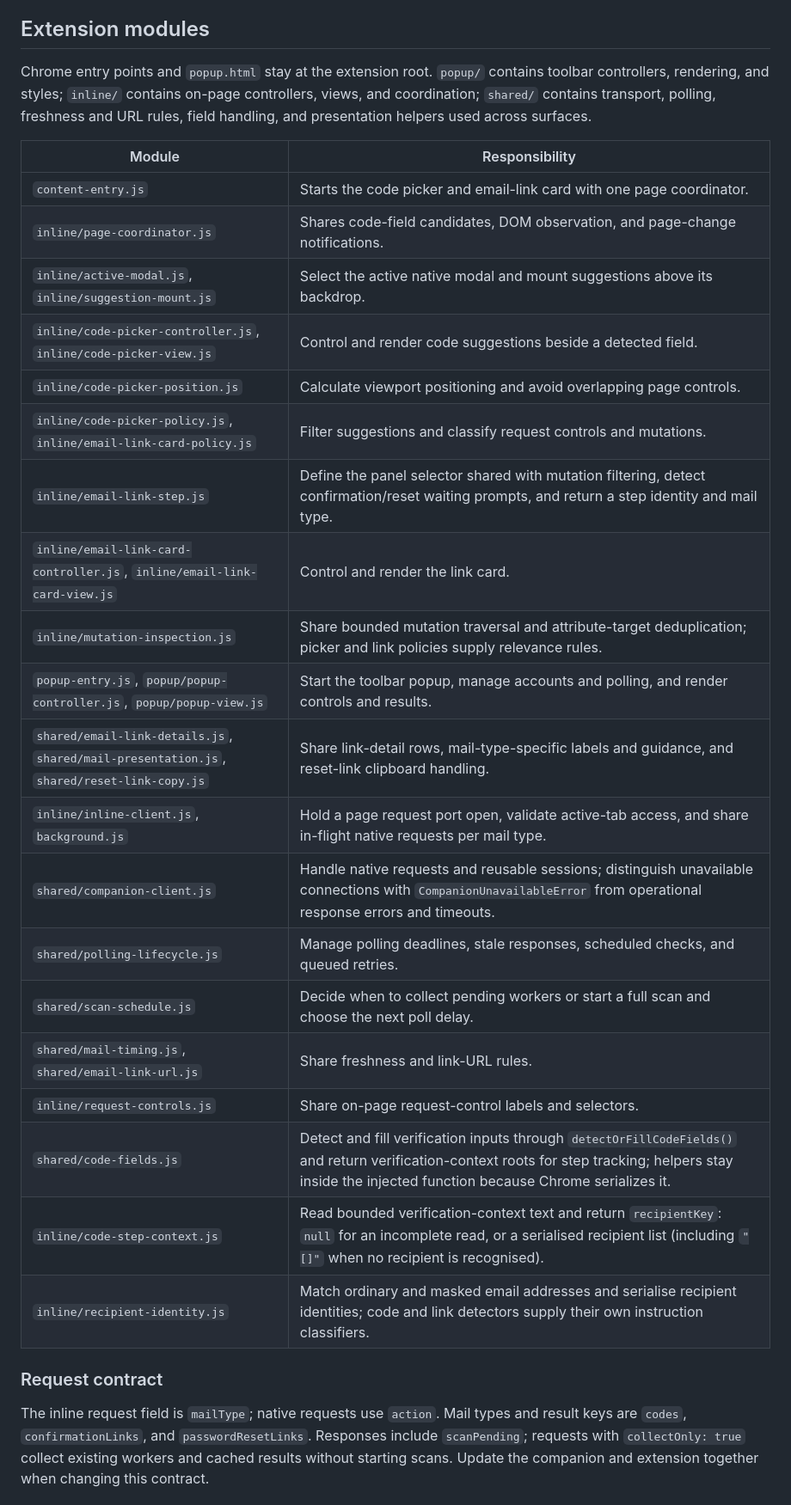
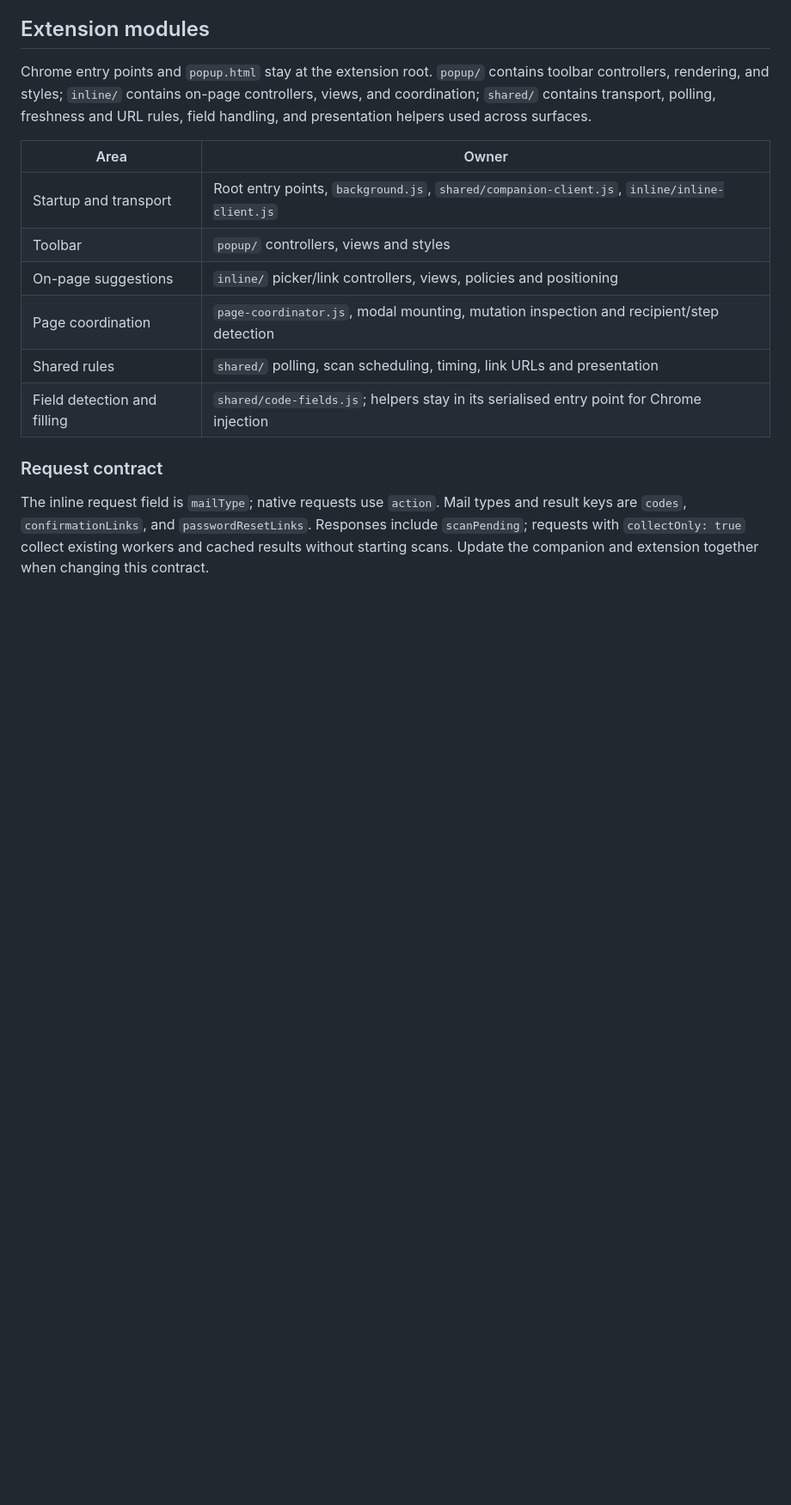
Before and after one commit to MrLawrenceAwe/Mail-Verify, a Markdown page: docs/development.md, the part around one of its changes. Shown at 86% size. Drawn GitHub-style; blank space fills up the shorter version.

Commit message:
Shorten the developer module map (#1)

```diff
--- a/docs/development.md
+++ b/docs/development.md
@@ -8,28 +8,14 @@ Run `npm test` for the automated suites. See [testing and previews](testing.md)
 
 Chrome entry points and `popup.html` stay at the extension root. `popup/` contains toolbar controllers, rendering, and styles; `inline/` contains on-page controllers, views, and coordination; `shared/` contains transport, polling, freshness and URL rules, field handling, and presentation helpers used across surfaces.
 
-| Module | Responsibility |
+| Area | Owner |
 | --- | --- |
-| `content-entry.js` | Starts the code picker and email-link card with one page coordinator. |
-| `inline/page-coordinator.js` | Shares code-field candidates, DOM observation, and page-change notifications. |
-| `inline/active-modal.js`, `inline/suggestion-mount.js` | Select the active native modal and mount suggestions above its backdrop. |
-| `inline/code-picker-controller.js`, `inline/code-picker-view.js` | Control and render code suggestions beside a detected field. |
-| `inline/code-picker-position.js` | Calculate viewport positioning and avoid overlapping page controls. |
-| `inline/code-picker-policy.js`, `inline/email-link-card-policy.js` | Filter suggestions and classify request controls and mutations. |
-| `inline/email-link-step.js` | Define the panel selector shared with mutation filtering, detect confirmation/reset waiting prompts, and return a step identity and mail type. |
-| `inline/email-link-card-controller.js`, `inline/email-link-card-view.js` | Control and render the link card. |
-| `inline/mutation-inspection.js` | Share bounded mutation traversal and attribute-target deduplication; picker and link policies supply relevance rules. |
-| `popup-entry.js`, `popup/popup-controller.js`, `popup/popup-view.js` | Start the toolbar popup, manage accounts and polling, and render controls and results. |
-| `shared/email-link-details.js`, `shared/mail-presentation.js`, `shared/reset-link-copy.js` | Share link-detail rows, mail-type-specific labels and guidance, and reset-link clipboard handling. |
-| `inline/inline-client.js`, `background.js` | Hold a page request port open, validate active-tab access, and share in-flight native requests per mail type. |
-| `shared/companion-client.js` | Handle native requests and reusable sessions; distinguish unavailable connections with `CompanionUnavailableError` from operational response errors and timeouts. |
-| `shared/polling-lifecycle.js` | Manage polling deadlines, stale responses, scheduled checks, and queued retries. |
-| `shared/scan-schedule.js` | Decide when to collect pending workers or start a full scan and choose the next poll delay. |
-| `shared/mail-timing.js`, `shared/email-link-url.js` | Share freshness and link-URL rules. |
-| `inline/request-controls.js` | Share on-page request-control labels and selectors. |
-| `shared/code-fields.js` | Detect and fill verification inputs through `detectOrFillCodeFields()` and return verification-context roots for step tracking; helpers stay inside the injected function because Chrome serializes it. |
-| `inline/code-step-context.js` | Read bounded verification-context text and return `recipientKey`: `null` for an incomplete read, or a serialised recipient list (including `"[]"` when no recipient is recognised). |
-| `inline/recipient-identity.js` | Match ordinary and masked email addresses and serialise recipient identities; code and link detectors supply their own instruction classifiers. |
+| Startup and transport | Root entry points, `background.js`, `shared/companion-client.js`, `inline/inline-client.js` |
+| Toolbar | `popup/` controllers, views and styles |
+| On-page suggestions | `inline/` picker/link controllers, views, policies and positioning |
+| Page coordination | `page-coordinator.js`, modal mounting, mutation inspection and recipient/step detection |
+| Shared rules | `shared/` polling, scan scheduling, timing, link URLs and presentation |
+| Field detection and filling | `shared/code-fields.js`; helpers stay in its serialised entry point for Chrome injection |
 
 ### Request contract
 
```
Also changed, not shown: other parts of docs/development.md (+5 -10 lines).
